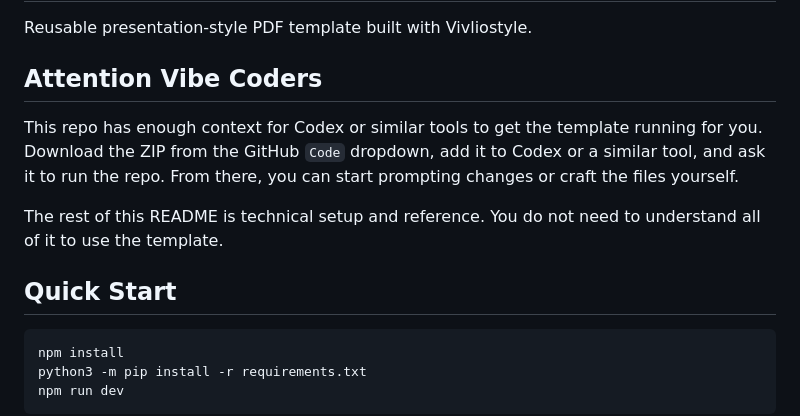
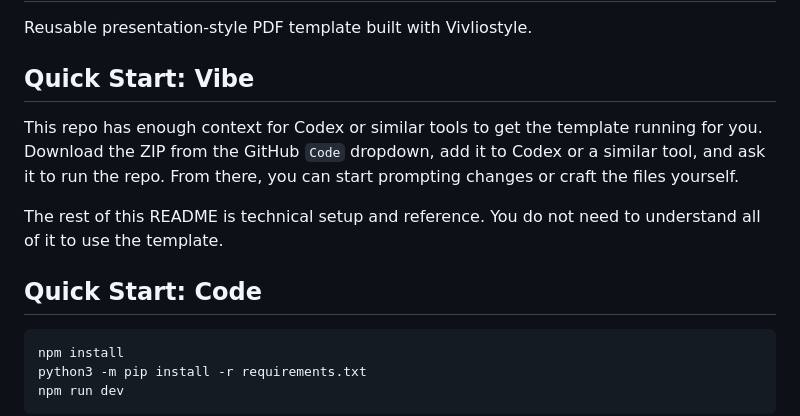
Before and after one commit to michaeltrilford/Template-PDF, a Markdown page: README.md, the part around the change. GitHub-like rendering.

Commit message:
Clarify README quick start paths

````diff
--- a/README.md
+++ b/README.md
@@ -2,13 +2,13 @@
 
 Reusable presentation-style PDF template built with Vivliostyle.
 
-## Attention Vibe Coders
+## Quick Start: Vibe
 
 This repo has enough context for Codex or similar tools to get the template running for you. Download the ZIP from the GitHub `Code` dropdown, add it to Codex or a similar tool, and ask it to run the repo. From there, you can start prompting changes or craft the files yourself.
 
 The rest of this README is technical setup and reference. You do not need to understand all of it to use the template.
 
-## Quick Start
+## Quick Start: Code
 
 ```sh
 npm install
````
